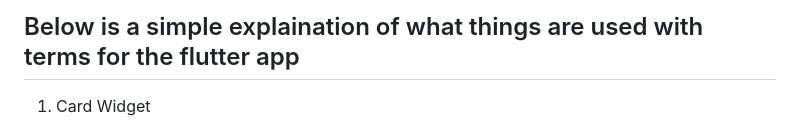
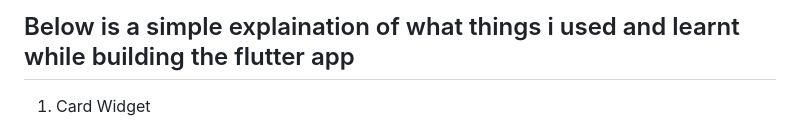
Before and after one commit to Afshan-svg/flutter_study_project, a Markdown page: README.md, the part around the change. GitHub-like rendering.

```diff
--- a/README.md
+++ b/README.md
@@ -1,4 +1,4 @@
-## Below is a simple explaination of what things are used with terms for the flutter app
+## Below is a simple explaination of what things i used and learnt while building the flutter app
 
 1. Card Widget
 
```
